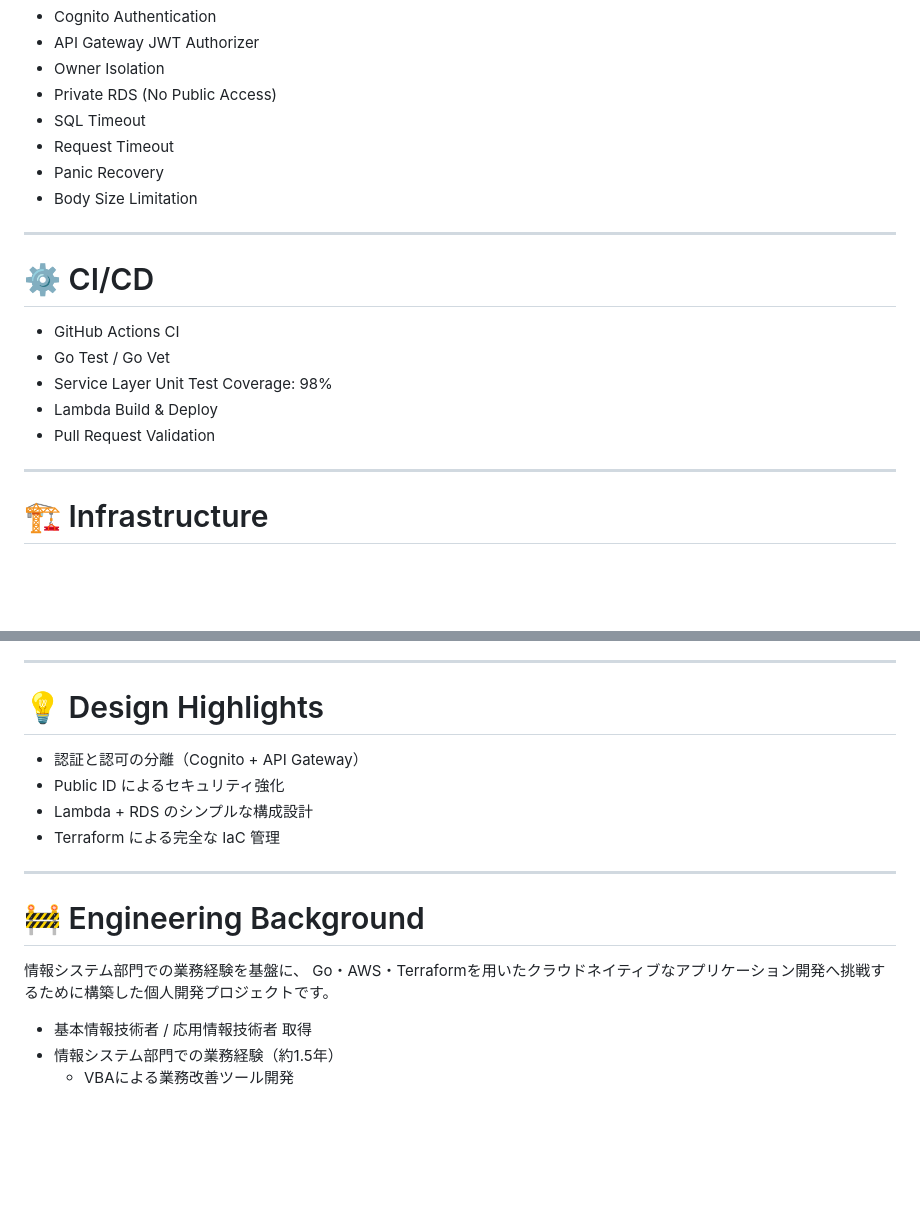
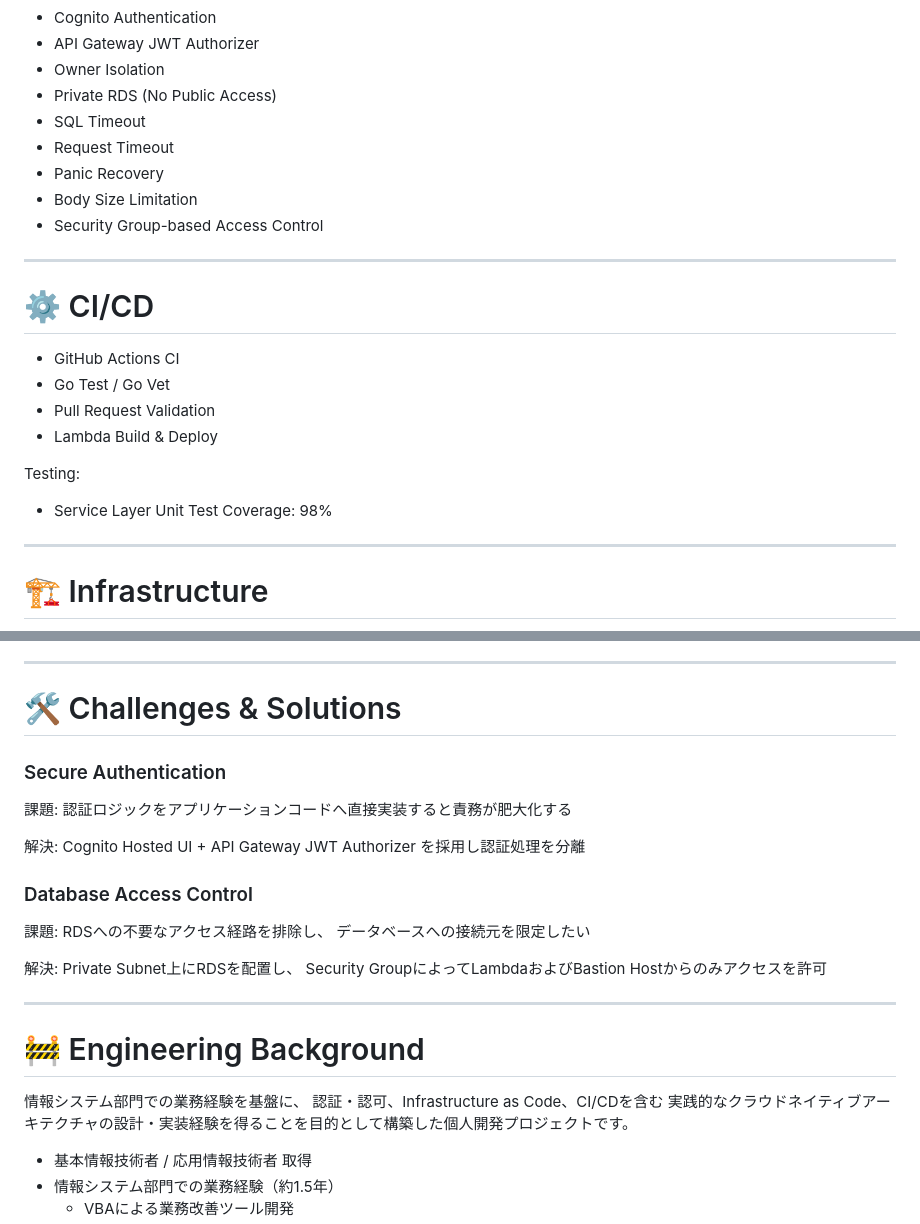
Before and after one commit to JulySeptember/portfolio-task, a Markdown page: README.md, 2 parts joined by grey strips. GitHub-like rendering; blank space fills up the shorter version.

```diff
--- a/README.md
+++ b/README.md
@@ -134,6 +155,7 @@ Lambda
 - Request Timeout
 - Panic Recovery
 - Body Size Limitation
+- Security Group-based Access Control
 
 ---
 
@@ -141,9 +163,11 @@ Lambda
 
 - GitHub Actions CI
 - Go Test / Go Vet
+- Pull Request Validation
+- Lambda Build & Deploy
+
+Testing:
 - Service Layer Unit Test Coverage: 98%
-- Lambda Build & Deploy
-- Pull Request Validation
 
 ---
 
@@ -163,19 +187,34 @@ Terraform により構築:
 
 ---
 
-# 💡 Design Highlights
+# 🛠 Challenges & Solutions
 
-- 認証と認可の分離（Cognito + API Gateway）
-- Public ID によるセキュリティ強化
-- Lambda + RDS のシンプルな構成設計
-- Terraform による完全な IaC 管理
+### Secure Authentication
+
+課題:
+認証ロジックをアプリケーションコードへ直接実装すると責務が肥大化する
+
+解決:
+Cognito Hosted UI + API Gateway JWT Authorizer を採用し認証処理を分離
+
+### Database Access Control
+
+課題:
+RDSへの不要なアクセス経路を排除し、
+データベースへの接続元を限定したい
+
+解決:
+Private Subnet上にRDSを配置し、
+Security GroupによってLambdaおよびBastion Hostからのみアクセスを許可
 
 ---
+
 
 # 🚧 Engineering Background
 
 情報システム部門での業務経験を基盤に、
-Go・AWS・Terraformを用いたクラウドネイティブなアプリケーション開発へ挑戦するために構築した個人開発プロジェクトです。
+認証・認可、Infrastructure as Code、CI/CDを含む
+実践的なクラウドネイティブアーキテクチャの設計・実装経験を得ることを目的として構築した個人開発プロジェクトです。
 - 基本情報技術者 / 応用情報技術者 取得
 - 情報システム部門での業務経験（約1.5年）
   - VBAによる業務改善ツール開発
```
Also changed, not shown: other parts of README.md (+29 -8 lines), docs/login.jpg (added), docs/mobile.jpg (added), docs/rogin.jpg (deleted).
